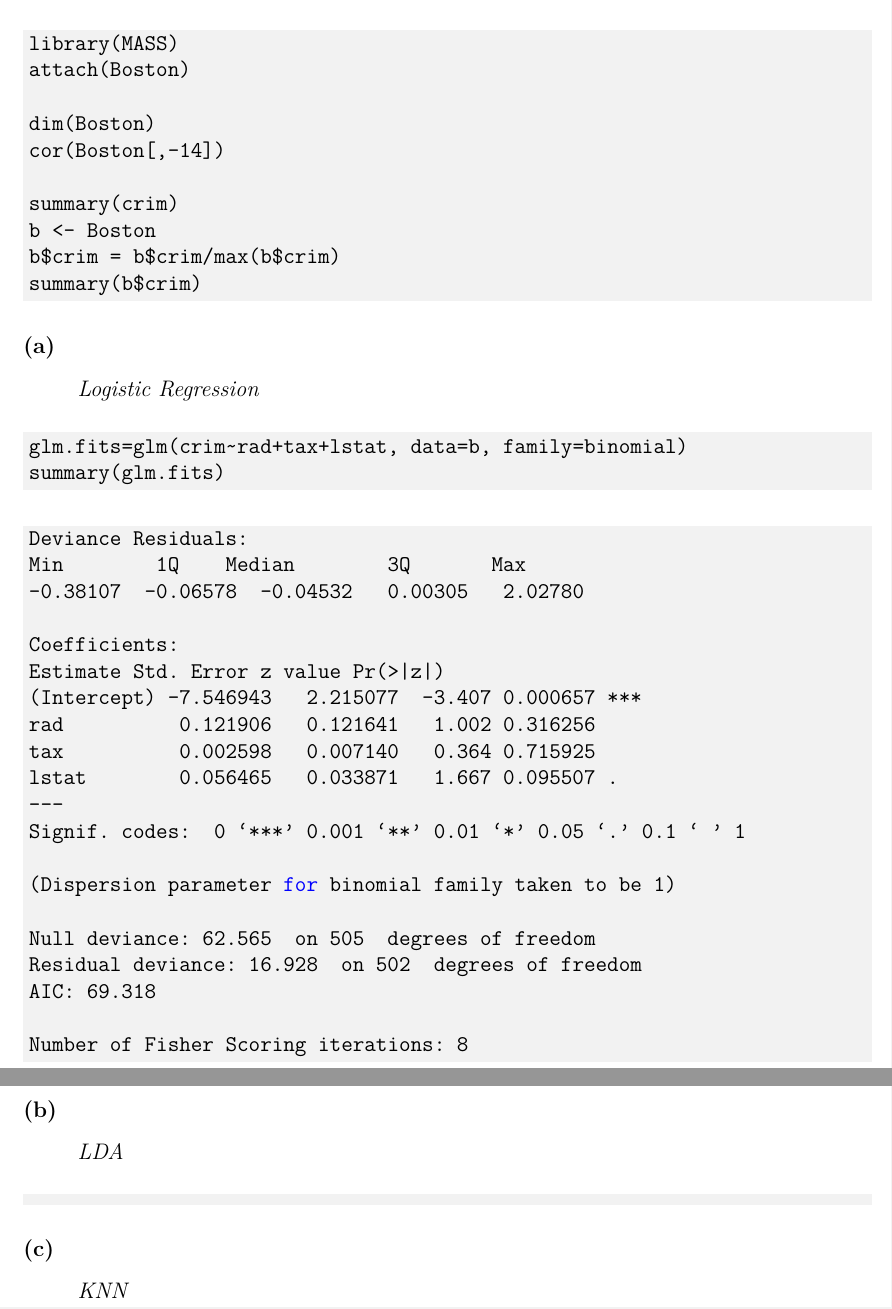
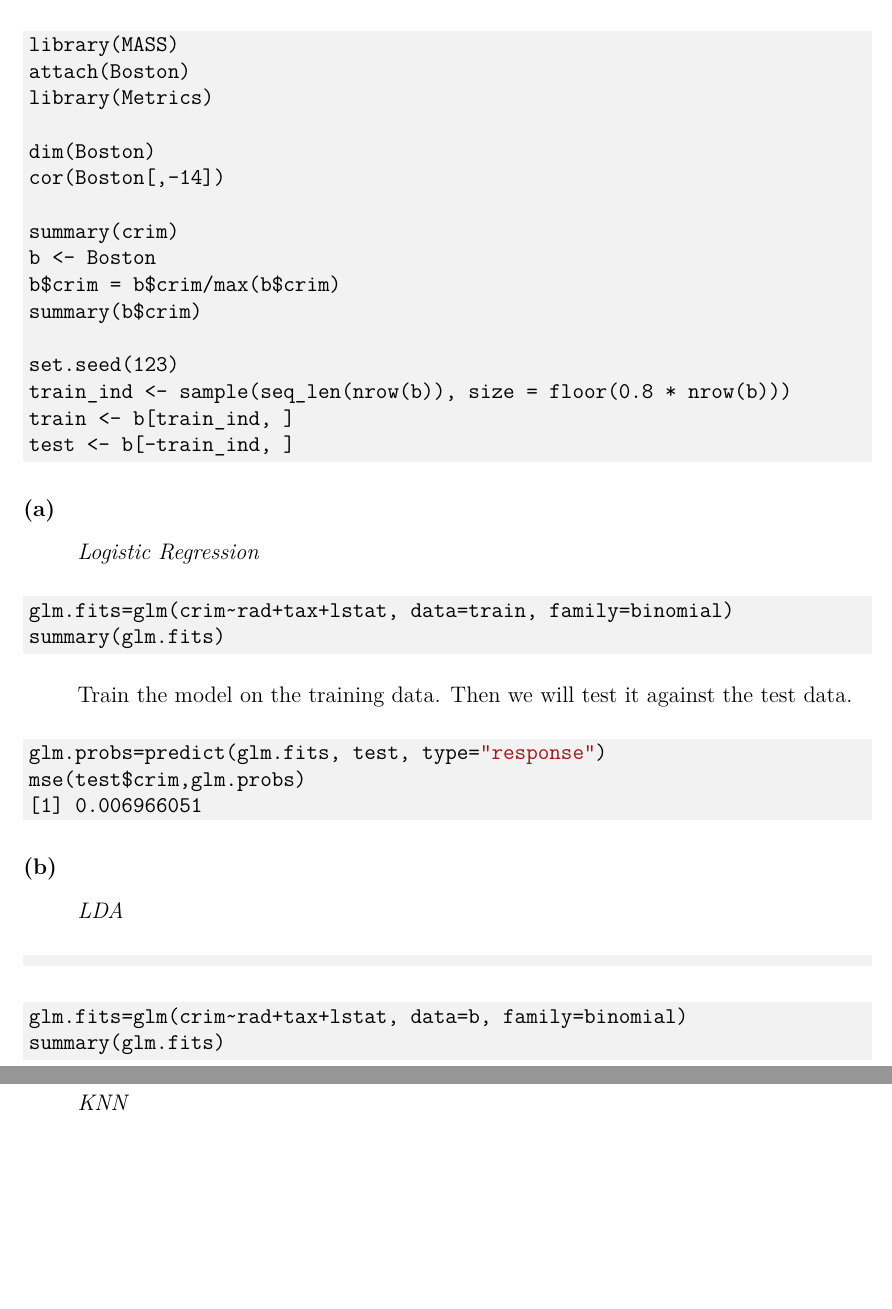
Before and after one commit to bhosley/Schoolwork, a LaTeX paper (2020-Fall Advanced Statistical Methods/HW 04/HW 04.2 _Hosley.tex): two parts of pages 2 and 3 of 3, joined at a grey line, cut so that both start at the same text, the shorter picture padded with empty space. Compiled offline with pdfLaTeX.

Commit message:
Update HW 04.2 _Hosley.tex

```diff
--- a/2020-Fall Advanced Statistical Methods/HW 04/HW 04.2 _Hosley.tex
+++ b/2020-Fall Advanced Statistical Methods/HW 04/HW 04.2 _Hosley.tex
@@ -43,6 +43,7 @@ Prepare the data set:
 \begin{minted}[bgcolor=bg]{r}
 library(MASS)
 attach(Boston)
+library(Metrics)
 
 dim(Boston)
 cor(Boston[,-14])
@@ -51,43 +52,40 @@ summary(crim)
 b <- Boston
 b$crim = b$crim/max(b$crim)
 summary(b$crim)
+
+set.seed(123)
+train_ind <- sample(seq_len(nrow(b)), size = floor(0.8 * nrow(b)))
+train <- b[train_ind, ]
+test <- b[-train_ind, ]
 \end{minted}
 
 \subsection{(a)}
 \emph{Logistic Regression}
 %\includegraphics[width=\linewidth]{}
 \begin{minted}[bgcolor=bg]{r}
-glm.fits=glm(crim~rad+tax+lstat, data=b, family=binomial)
+glm.fits=glm(crim~rad+tax+lstat, data=train, family=binomial)
 summary(glm.fits)
 \end{minted}
 
+Train the model on the training data. Then we will test it against the test data.
+
 \begin{minted}[bgcolor=bg]{r}
-Deviance Residuals:
-Min        1Q    Median        3Q       Max
--0.38107  -0.06578  -0.04532   0.00305   2.02780
+glm.probs=predict(glm.fits, test, type="response")
+mse(test$crim,glm.probs)
+[1] 0.006966051
+\end{minted}
 
-Coefficients:
-Estimate Std. Error z value Pr(>|z|)
-(Intercept) -7.546943   2.215077  -3.407 0.000657 ***
-rad          0.121906   0.121641   1.002 0.316256
-tax          0.002598   0.007140   0.364 0.715925
-lstat        0.056465   0.033871   1.667 0.095507 .
----
-Signif. codes:  0 ‘***’ 0.001 ‘**’ 0.01 ‘*’ 0.05 ‘.’ 0.1 ‘ ’ 1
 
-(Dispersion parameter for binomial family taken to be 1)
-
-Null deviance: 62.565  on 505  degrees of freedom
-Residual deviance: 16.928  on 502  degrees of freedom
-AIC: 69.318
-
-Number of Fisher Scoring iterations: 8
-\end{minted}
 
 \subsection{(b)}
 \emph{LDA}
 %\includegraphics[width=\linewidth]{}
 \begin{minted}[bgcolor=bg]{r}
+\end{minted}
+
+\begin{minted}[bgcolor=bg]{r}
+glm.fits=glm(crim~rad+tax+lstat, data=b, family=binomial)
+summary(glm.fits)
 \end{minted}
 
 \subsection{(c)}
```
